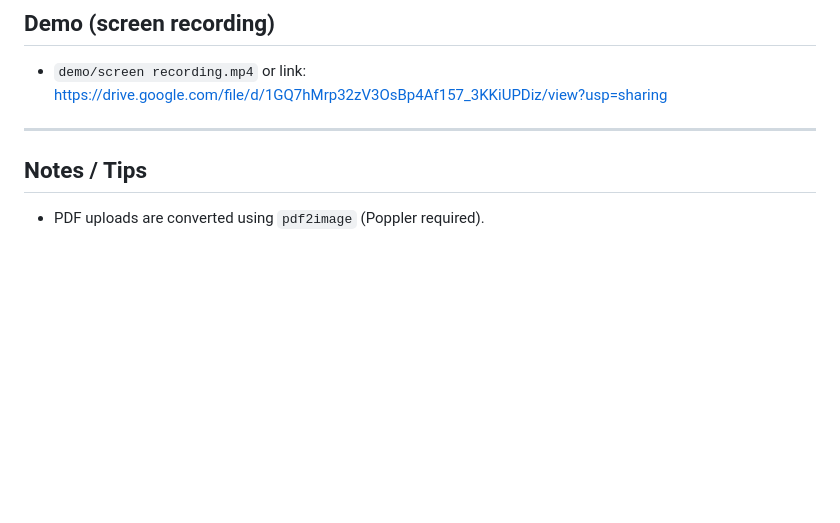
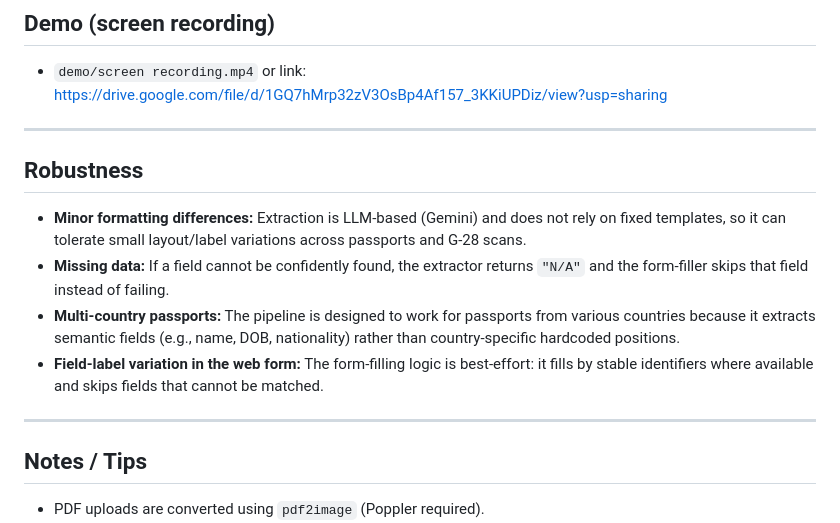
Before and after one commit to naixinlyu/Document-Automation, a Markdown page: README.md, the part around the change. Rendered like a GitHub page; blank space fills up the shorter version.

```diff
--- a/README.md
+++ b/README.md
@@ -104,6 +104,14 @@ Sample file included:
 - `demo/screen recording.mp4` or link: <https://drive.google.com/file/d/1GQ7hMrp32zV3OsBp4Af157_3KKiUPDiz/view?usp=sharing>
 
 ---
+## Robustness
+
+- **Minor formatting differences:** Extraction is LLM-based (Gemini) and does not rely on fixed templates, so it can tolerate small layout/label variations across passports and G-28 scans.
+- **Missing data:** If a field cannot be confidently found, the extractor returns `"N/A"` and the form-filler skips that field instead of failing.
+- **Multi-country passports:** The pipeline is designed to work for passports from various countries because it extracts semantic fields (e.g., name, DOB, nationality) rather than country-specific hardcoded positions.
+- **Field-label variation in the web form:** The form-filling logic is best-effort: it fills by stable identifiers where available and skips fields that cannot be matched.
+
+---
 
 ## Notes / Tips
 
```
